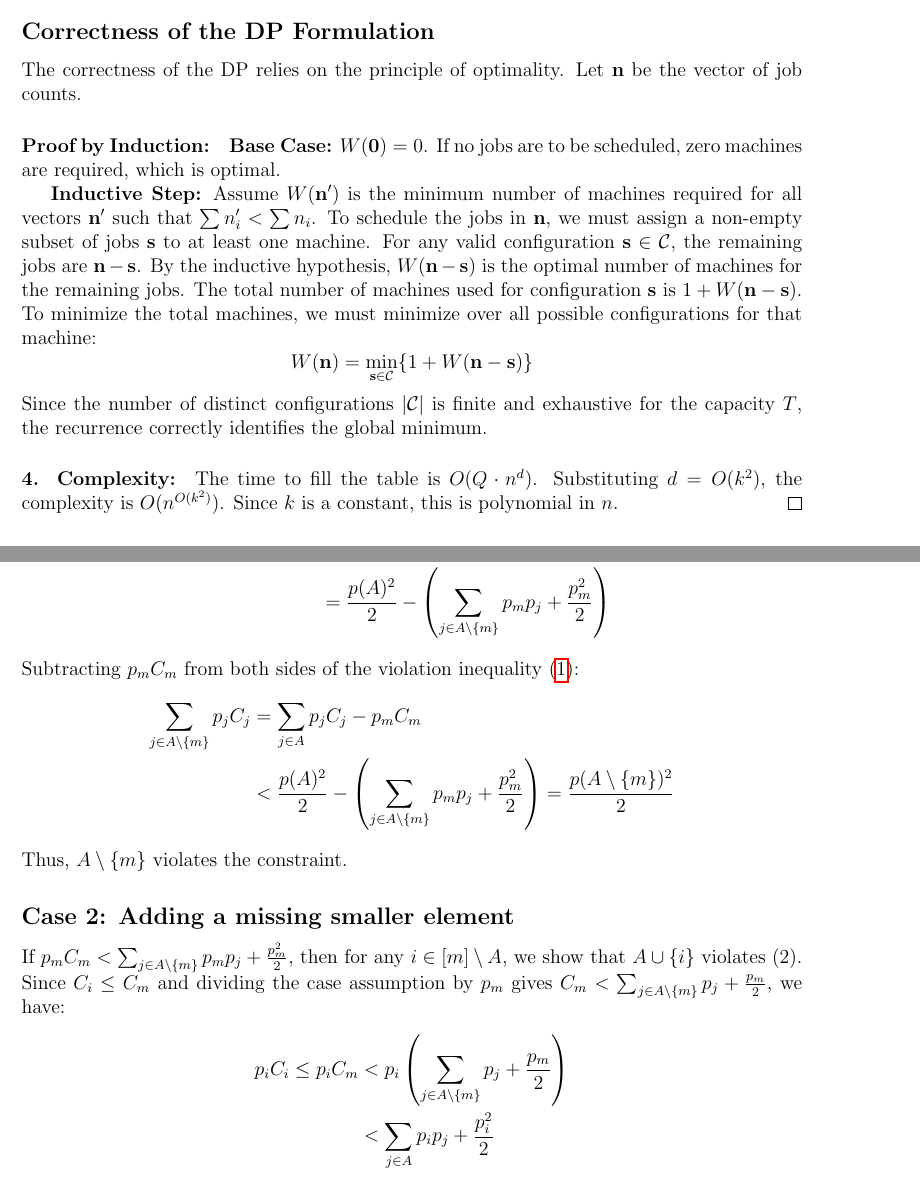
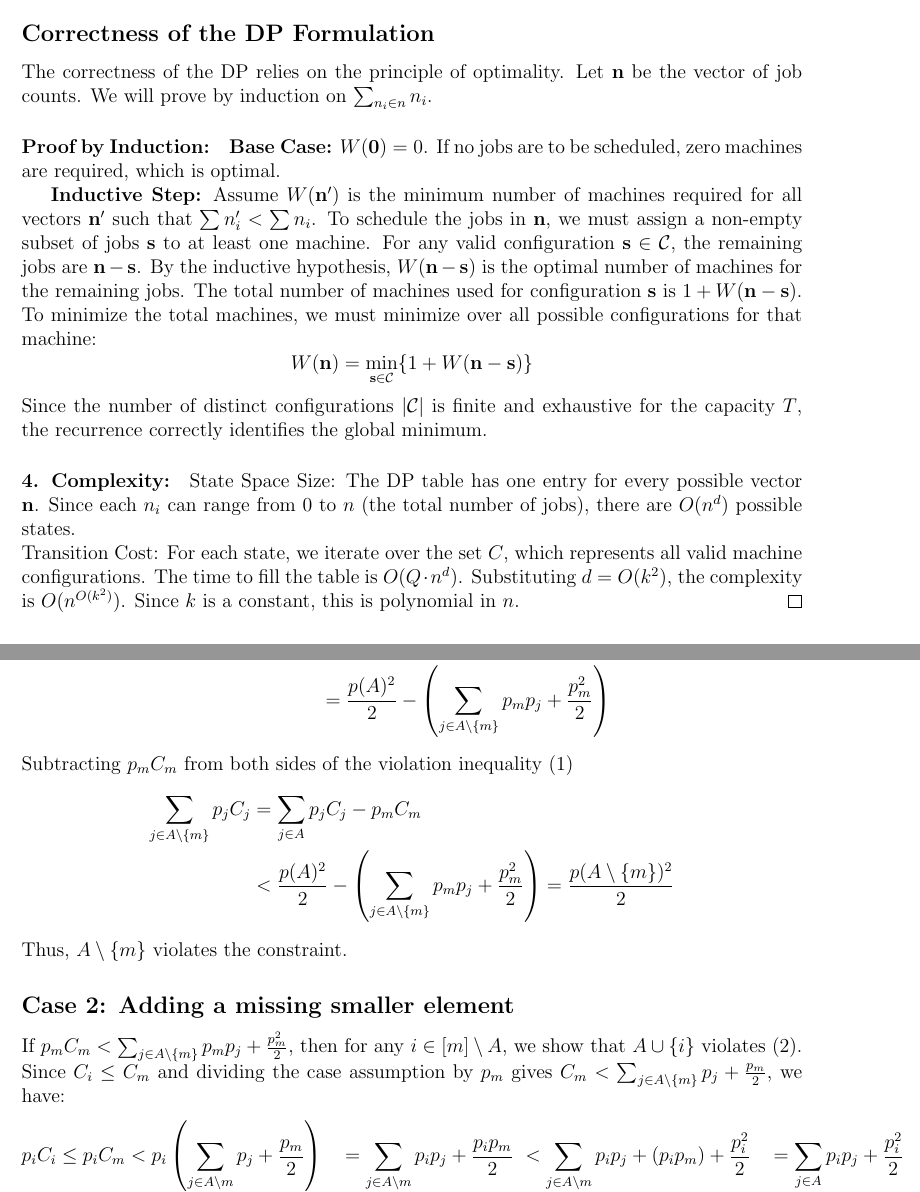
Before and after one commit to IlayMenahem/approximation-algorithms, a LaTeX problem sheet (hw3/hw3_sol.tex, which reads hw3/sections/1-3.tex): two parts of pages 2 and 4 of 21 before the commit and two parts of pages 2 and 4 of 22 after it, joined at a grey line, cut so that both start at the same text. Compiled offline with pdfLaTeX.

Commit message:
Update 1-3.tex

```diff
--- a/hw3/sections/1-3.tex
+++ b/hw3/sections/1-3.tex
@@ -26,7 +26,7 @@ where $\mathcal{C}$ is the set of all valid machine configurations $\mathbf{s} =
 \subsection*{Correctness of the DP Formulation}
 
 The correctness of the DP relies on the principle of optimality. Let $\mathbf{n}$ be the vector of job counts.
-
+We will prove by induction on $\sum_{n_i \in n}{n_i}$.
 \paragraph{Proof by Induction:}
 \textbf{Base Case:} $W(\mathbf{0}) = 0$. If no jobs are to be scheduled, zero machines are required, which is optimal.
 
@@ -39,6 +39,7 @@ Since the number of distinct configurations $|\mathcal{C}|$ is finite and exhaus
 
 
 \paragraph{4. Complexity:}
+State Space Size: The DP table has one entry for every possible vector $\mathbf{n}$. Since each $n_i$ can range from $0$ to $n$ (the total number of jobs), there are $O(n^d)$ possible states.\\Transition Cost: For each state, we iterate over the set $C$, which represents all valid machine configurations.
 The time to fill the table is $O(Q \cdot n^d)$. Substituting $d = O(k^2)$, the complexity is $O(n^{O(k^2)})$. Since $k$ is a constant, this is polynomial in $n$.
 \end{proof}
 
@@ -96,7 +99,7 @@ By definition:
     &= \frac{p(A)^2}{2} - p(A)p_m + \frac{p_m^2}{2} \\
     &= \frac{p(A)^2}{2} - \left( \sum_{j \in A \setminus \{m\}} p_m p_j + \frac{p_m^2}{2} \right)
 \end{align*}
-Subtracting $p_m C_m$ from both sides of the violation inequality \eqref{eq:violation}:
+Subtracting $p_m C_m$ from both sides of the violation inequality (1)
 \begin{align*}
     \sum_{j \in A \setminus \{m\}} p_j C_j &= \sum_{j \in A} p_j C_j - p_m C_m \\
     &< \frac{p(A)^2}{2} - \left( \sum_{j \in A \setminus \{m\}} p_m p_j + \frac{p_m^2}{2} \right) = \frac{p(A \setminus \{m\})^2}{2}
@@ -107,6 +110,8 @@ Thus, $A \setminus \{m\}$ violates the constraint.
 If $p_m C_m < \sum_{j \in A \setminus \{m\}} p_m p_j + \frac{p_m^2}{2}$, then for any $i \in [m] \setminus A$, we show that $A \cup \{i\}$ violates (2).
 Since $C_i \le C_m$ and dividing the case assumption by $p_m$ gives $C_m < \sum_{j \in A \setminus \{m\}} p_j + \frac{p_m}{2}$, we have:
 \begin{align*}
-    p_i C_i \le p_i C_m &< p_i \left( \sum_{j \in A \setminus \{m\}} p_j + \frac{p_m}{2} \right) \\
-    &< \sum_{j \in A} p_i p_j + \frac{p_i^2}{2}
+p_i C_i \le p_i C_m &< p_i \left( \sum_{j \in A \setminus {m}} p_j + \frac{p_m}{2} \right) \
+&= \sum_{j \in A \setminus {m}} p_i p_j + \frac{p_i p_m}{2} \
+&< \sum_{j \in A \setminus {m}} p_i p_j + (p_i p_m) + \frac{p_i^2}{2} \tag{Since $p_i, p_m, p_i^2 > 0$} \
+&= \sum_{j \in A} p_i p_j + \frac{p_i^2}{2}
 \end{align*}
```
Also changed, not shown: hw3/sections/1-3.tex (5 more changed lines).
